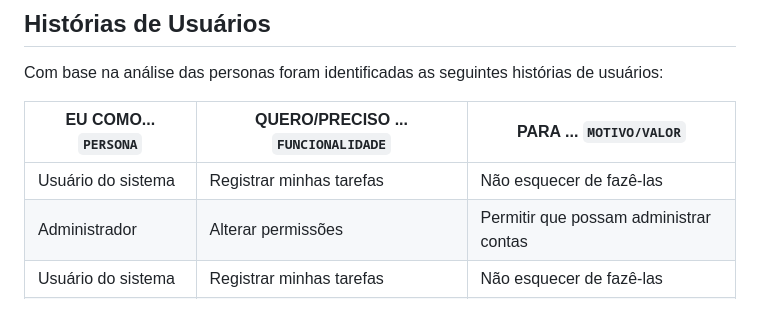
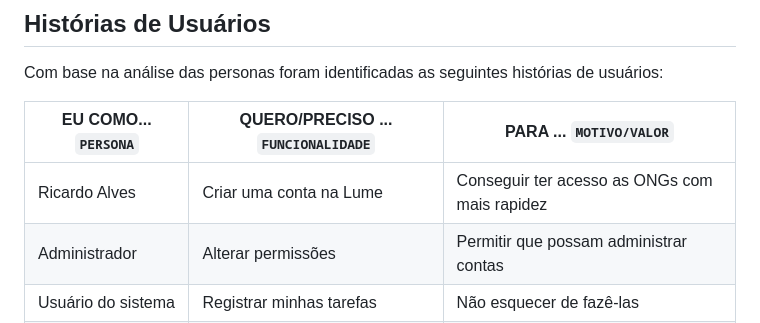
Before and after one commit to ICEI-PUC-Minas-PBR-SI/pbr-si-2023-1-p1-proj-web-g4-grupo-4, a Markdown page: docs/especification.md, the part around the change. Drawn GitHub-style.

```diff
--- a/docs/especification.md
+++ b/docs/especification.md
@@ -18,7 +18,7 @@ Com base na análise das personas foram identificadas as seguintes histórias de
 
 |EU COMO... `PERSONA`| QUERO/PRECISO ... `FUNCIONALIDADE` |PARA ... `MOTIVO/VALOR`                 |
 |--------------------|------------------------------------|----------------------------------------|
-|Usuário do sistema  | Registrar minhas tarefas           | Não esquecer de fazê-las               |
+|Ricardo Alves       | Criar uma conta na Lume            | Conseguir ter acesso as ONGs com mais rapidez |
 |Administrador       | Alterar permissões                 | Permitir que possam administrar contas |
 |Usuário do sistema  | Registrar minhas tarefas           | Não esquecer de fazê-las               |
 |Administrador       | Alterar permissões                 | Permitir que possam administrar contas |
```
